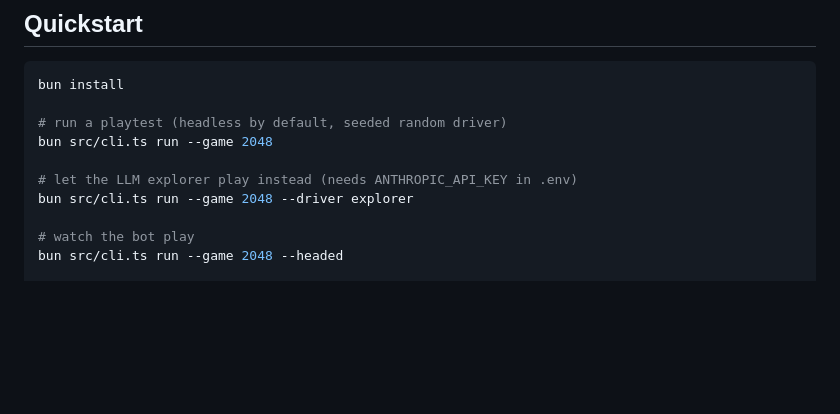
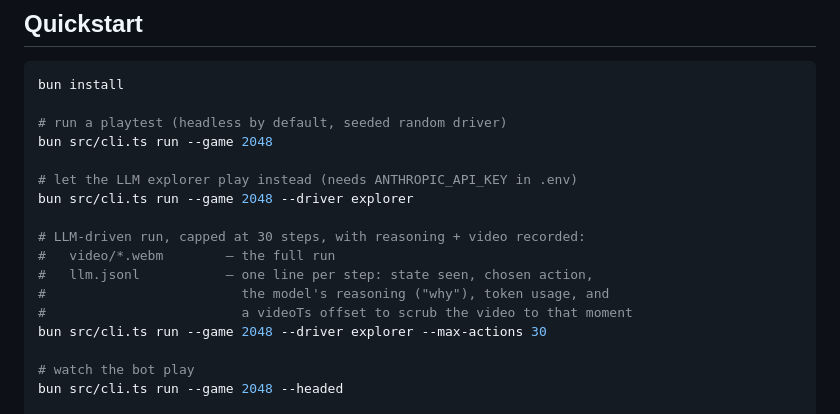
Before and after one commit to vikvic/playtest-crew, a Markdown page: README.md, the part around the change. GitHub-like rendering; blank space fills up the shorter version.

Commit message:
README: worked example for a step-capped LLM run with video + reasoning log
Answers the common how-do-I question directly in Quickstart: one
command gives an explorer-driven run capped at N steps, and lists
exactly which artifacts capture the video and per-step reasoning.

```diff
--- a/README.md
+++ b/README.md
@@ -14,6 +14,13 @@ bun src/cli.ts run --game 2048
 
 # let the LLM explorer play instead (needs ANTHROPIC_API_KEY in .env)
 bun src/cli.ts run --game 2048 --driver explorer
+
+# LLM-driven run, capped at 30 steps, with reasoning + video recorded:
+#   video/*.webm        — the full run
+#   llm.jsonl           — one line per step: state seen, chosen action,
+#                         the model's reasoning ("why"), token usage, and
+#                         a videoTs offset to scrub the video to that moment
+bun src/cli.ts run --game 2048 --driver explorer --max-actions 30
 
 # watch the bot play
 bun src/cli.ts run --game 2048 --headed
```
